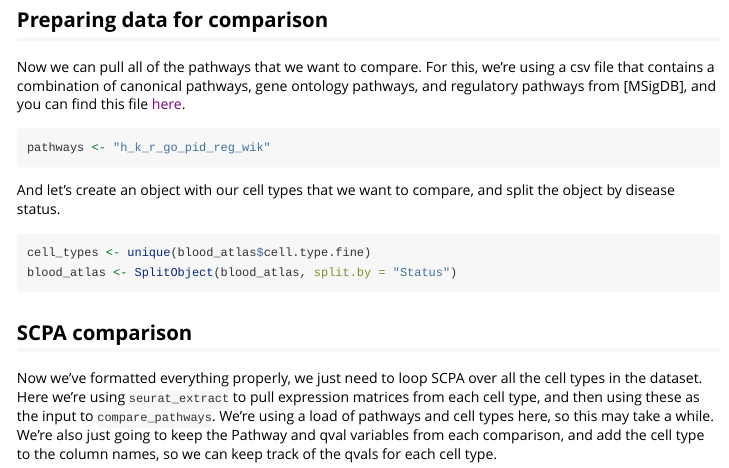
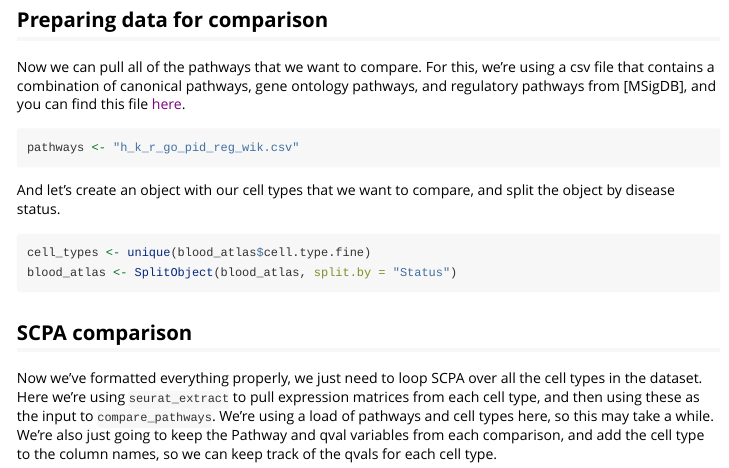
Before and after one commit to jackbibby1/SCPA, an R Markdown document (vignettes/disease_comparison.Rmd): the page in a window 1100 px wide, from 930 px down. Rendered offline with R 4.5, knitr and Pandoc, with nearby package versions; folded parts are opened; some code elsewhere in the file could not run offline.

Commit message:
correct csv filepath

````diff
--- a/vignettes/disease_comparison.Rmd
+++ b/vignettes/disease_comparison.Rmd
@@ -61,7 +61,7 @@ blish_sub <- subset(blish, idents = idents)
 Now we can pull all of the pathways that we want to compare. For this, we're using a csv file that contains a combination of canonical pathways, gene ontology pathways, and regulatory pathways from [MSigDB], and you can find this file [here]().
 
 ```{r, eval=F}
-pathways <- "h_k_r_go_pid_reg_wik"
+pathways <- "h_k_r_go_pid_reg_wik.csv"
 ```
 
 And let's create an object with our cell types that we want to compare, and split the object by disease status.
````
